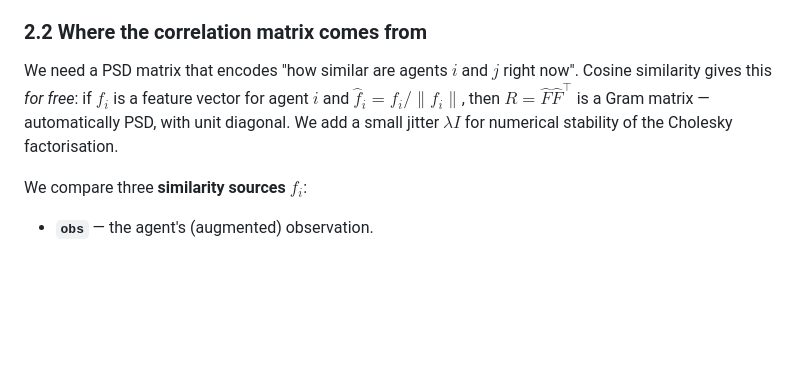
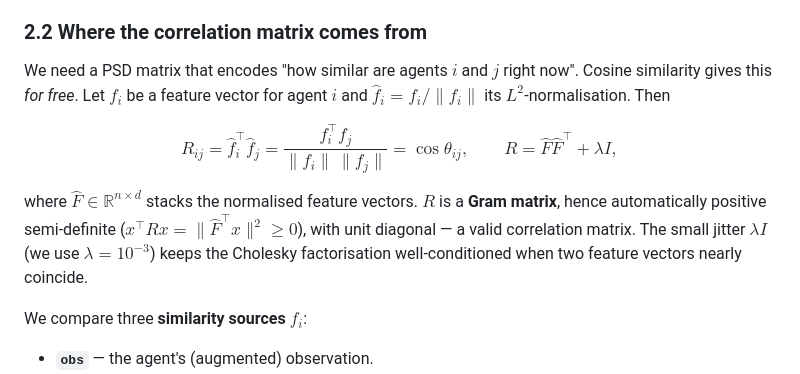
Before and after one commit to TheJakubek/MARL, a Markdown page: REPORT.md, the part around the change. Rendered like a GitHub page; blank space fills up the shorter version.

Commit message:
Report 2.2: add explicit cosine/Gram-matrix formula for R
R_ij = cos(theta_ij), R = F-hat F-hat^T + lambda I, with the PSD argument.

Co-Authored-By: Claude Opus 4.8 (1M context) <noreply@anthropic.com>

```diff
--- a/REPORT.md
+++ b/REPORT.md
@@ -76,11 +76,20 @@ where the $u_i$ are independent and the actions are uncorrelated.
 ### 2.2 Where the correlation matrix comes from
 
 We need a PSD matrix that encodes "how similar are agents $i$ and $j$ right
-now". Cosine similarity gives this *for free*: if $f_i$ is a feature vector for
-agent $i$ and $\hat f_i = f_i / \lVert f_i \rVert$, then
-$R = \hat F \hat F^\top$ is a Gram matrix — automatically PSD, with unit
-diagonal. We add a small jitter $\lambda I$ for numerical stability of the
-Cholesky factorisation.
+now". Cosine similarity gives this *for free*. Let $f_i$ be a feature vector for
+agent $i$ and $\hat f_i = f_i / \lVert f_i \rVert$ its $L^2$-normalisation. Then
+
+$$
+R_{ij} = \hat f_i^\top \hat f_j = \frac{f_i^\top f_j}{\lVert f_i\rVert\,\lVert f_j\rVert}
+= \cos\theta_{ij}, \qquad R = \hat F \hat F^\top + \lambda I,
+$$
+
+where $\hat F \in \mathbb{R}^{n\times d}$ stacks the normalised feature vectors.
+$R$ is a **Gram matrix**, hence automatically positive semi-definite
+($x^\top R x = \lVert \hat F^\top x\rVert^2 \ge 0$), with unit diagonal — a valid
+correlation matrix. The small jitter $\lambda I$ (we use $\lambda=10^{-3}$) keeps
+the Cholesky factorisation well-conditioned when two feature vectors nearly
+coincide.
 
 We compare three **similarity sources** $f_i$:
 
```
